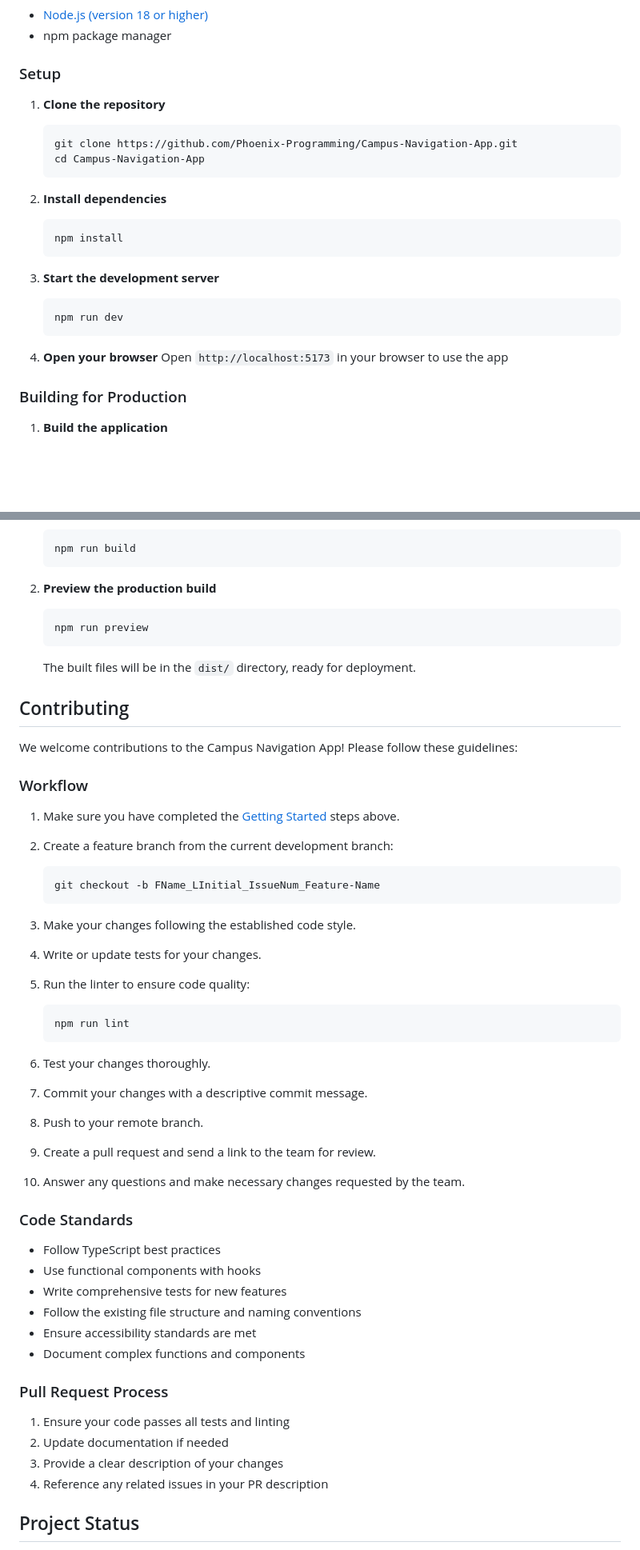
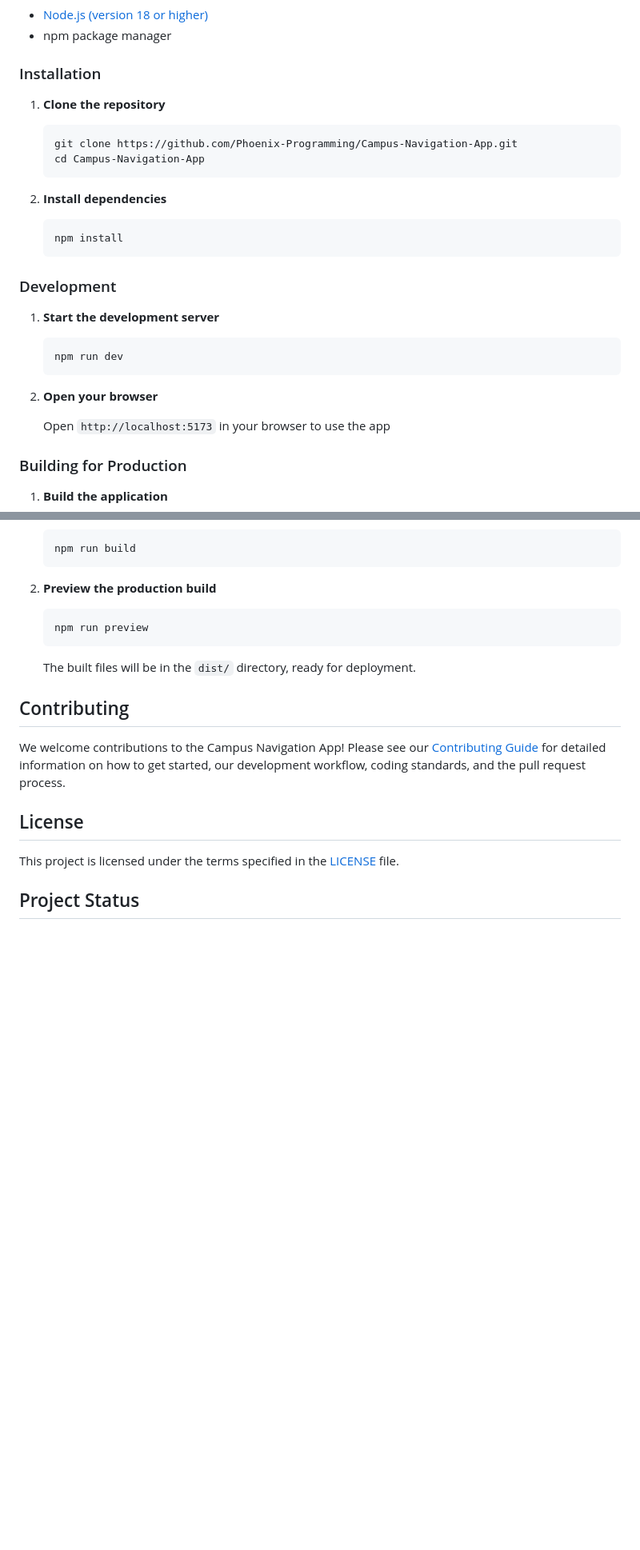
Before and after one commit to Phoenix-Programming/Campus-Navigation-App, a Markdown page: README.md, 2 parts joined by grey strips. Shown: that part at 80% size. GitHub-like rendering; blank space fills up the shorter version.

````diff
--- a/README.md
+++ b/README.md
@@ -99,7 +118,7 @@ campus-navigation-app/
 - [Node.js (version 18 or higher)](https://nodejs.org/en/download)
 - npm package manager
 
-### Setup
+### Installation
 
 1. **Clone the repository**
 
@@ -114,13 +133,16 @@ campus-navigation-app/
    npm install
    ```
 
-3. **Start the development server**
+### Development
+
+1. **Start the development server**
 
    ```bash
    npm run dev
    ```
 
-4. **Open your browser**
+2. **Open your browser**
+
    Open `http://localhost:5173` in your browser to use the app
 
 ### Building for Production
@@ -141,53 +163,11 @@ campus-navigation-app/
 
 ## Contributing
 
-We welcome contributions to the Campus Navigation App! Please follow these guidelines:
+We welcome contributions to the Campus Navigation App! Please see our [Contributing Guide](./CONTRIBUTING.md) for detailed information on how to get started, our development workflow, coding standards, and the pull request process.
 
-### Workflow
+## License
 
-1. Make sure you have completed the [Getting Started](#getting-started) steps above.
-
-2. Create a feature branch from the current development branch:
-
-   ```bash
-   git checkout -b FName_LInitial_IssueNum_Feature-Name
-   ```
-
-3. Make your changes following the established code style.
-
-4. Write or update tests for your changes.
-
-5. Run the linter to ensure code quality:
-
-   ```bash
-   npm run lint
-   ```
-
-6. Test your changes thoroughly.
-
-7. Commit your changes with a descriptive commit message.
-
-8. Push to your remote branch.
-
-9. Create a pull request and send a link to the team for review.
-
-10. Answer any questions and make necessary changes requested by the team.
-
-### Code Standards
-
-- Follow TypeScript best practices
-- Use functional components with hooks
-- Write comprehensive tests for new features
-- Follow the existing file structure and naming conventions
-- Ensure accessibility standards are met
-- Document complex functions and components
-
-### Pull Request Process
-
-1. Ensure your code passes all tests and linting
-2. Update documentation if needed
-3. Provide a clear description of your changes
-4. Reference any related issues in your PR description
+This project is licensed under the terms specified in the [LICENSE](./LICENSE) file.
 
 ## Project Status
 
````
Also changed, not shown: other parts of README.md (+38 -19 lines), CONTRIBUTING.md (added, +244 -0 lines).
